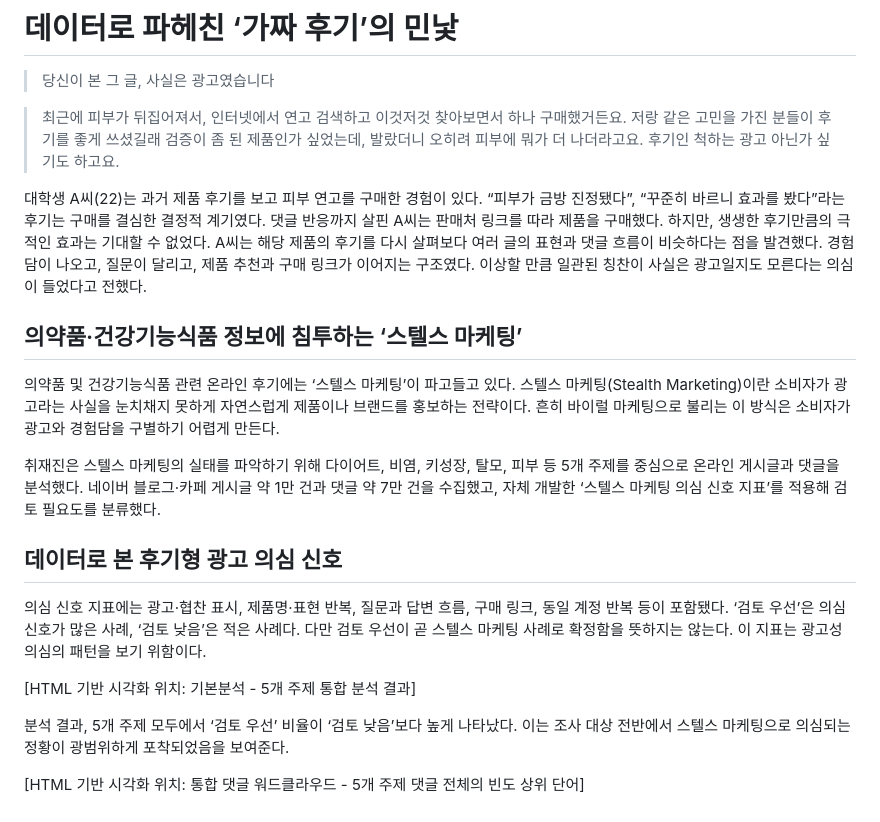
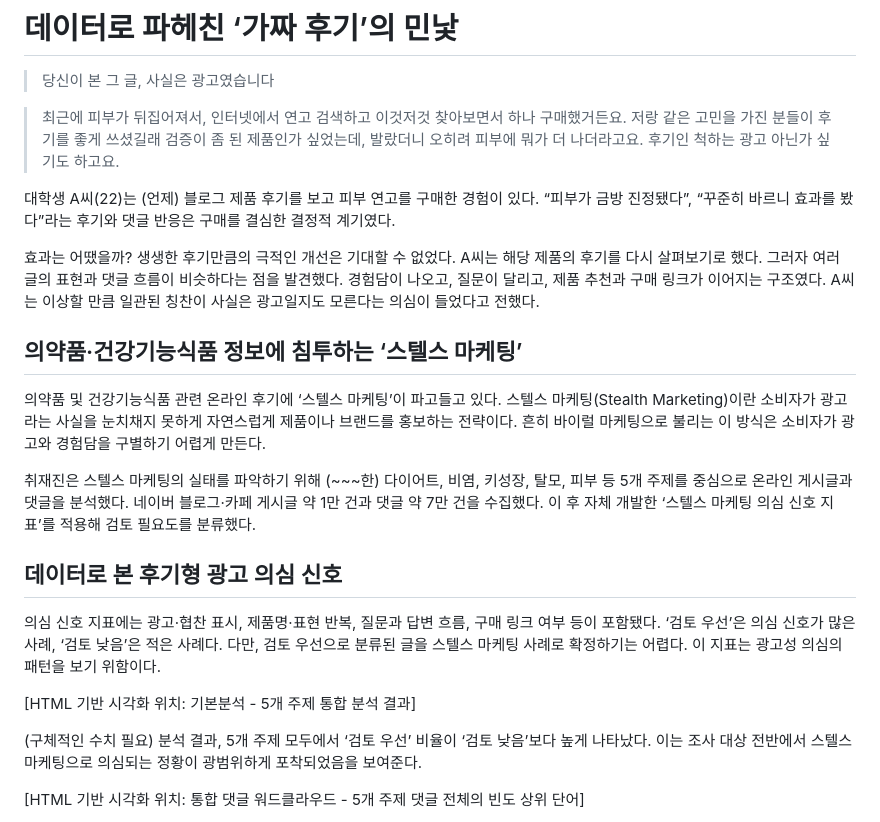
Before and after one commit to ppck75/Stealth-Marketing-DataJournalism, a Markdown page: 기사전문.md, the part around the change. Drawn GitHub-style.

Commit message:
기사 보강

```diff
--- a/기사전문.md
+++ b/기사전문.md
@@ -4,21 +4,24 @@
 
 > 최근에 피부가 뒤집어져서, 인터넷에서 연고 검색하고 이것저것 찾아보면서 하나 구매했거든요. 저랑 같은 고민을 가진 분들이 후기를 좋게 쓰셨길래 검증이 좀 된 제품인가 싶었는데, 발랐더니 오히려 피부에 뭐가 더 나더라고요. 후기인 척하는 광고 아닌가 싶기도 하고요.
 
-대학생 A씨(22)는 과거 제품 후기를 보고 피부 연고를 구매한 경험이 있다. “피부가 금방 진정됐다”, “꾸준히 바르니 효과를 봤다”라는 후기는 구매를 결심한 결정적 계기였다. 댓글 반응까지 살핀 A씨는 판매처 링크를 따라 제품을 구매했다. 하지만, 생생한 후기만큼의 극적인 효과는 기대할 수 없었다. A씨는 해당 제품의 후기를 다시 살펴보다 여러 글의 표현과 댓글 흐름이 비슷하다는 점을 발견했다. 경험담이 나오고, 질문이 달리고, 제품 추천과 구매 링크가 이어지는 구조였다. 이상할 만큼 일관된 칭찬이 사실은 광고일지도 모른다는 의심이 들었다고 전했다.
+대학생 A씨(22)는 (언제) 블로그 제품 후기를 보고 피부 연고를 구매한 경험이 있다. “피부가 금방 진정됐다”, “꾸준히 바르니 효과를 봤다”라는 후기와 댓글 반응은 구매를 결심한 결정적 계기였다.
+
+효과는 어땠을까? 생생한 후기만큼의 극적인 개선은 기대할 수 없었다. A씨는 해당 제품의 후기를 다시 살펴보기로 했다. 그러자 여러 글의 표현과 댓글 흐름이 비슷하다는 점을 발견했다. 경험담이 나오고, 질문이 달리고, 제품 추천과 구매 링크가 이어지는 구조였다. A씨는 이상할 만큼 일관된 칭찬이 사실은 광고일지도 모른다는 의심이 들었다고 전했다.
 
 ## 의약품·건강기능식품 정보에 침투하는 ‘스텔스 마케팅’
 
-의약품 및 건강기능식품 관련 온라인 후기에는 ‘스텔스 마케팅’이 파고들고 있다. 스텔스 마케팅(Stealth Marketing)이란 소비자가 광고라는 사실을 눈치채지 못하게 자연스럽게 제품이나 브랜드를 홍보하는 전략이다. 흔히 바이럴 마케팅으로 불리는 이 방식은 소비자가 광고와 경험담을 구별하기 어렵게 만든다.
+의약품 및 건강기능식품 관련 온라인 후기에 ‘스텔스 마케팅’이 파고들고 있다. 스텔스 마케팅(Stealth Marketing)이란 소비자가 광고라는 사실을 눈치채지 못하게 자연스럽게 제품이나 브랜드를 홍보하는 전략이다. 흔히 바이럴 마케팅으로 불리는 이 방식은 소비자가 광고와 경험담을 구별하기 어렵게 만든다.
 
-취재진은 스텔스 마케팅의 실태를 파악하기 위해 다이어트, 비염, 키성장, 탈모, 피부 등 5개 주제를 중심으로 온라인 게시글과 댓글을 분석했다. 네이버 블로그·카페 게시글 약 1만 건과 댓글 약 7만 건을 수집했고, 자체 개발한 ‘스텔스 마케팅 의심 신호 지표’를 적용해 검토 필요도를 분류했다.
+취재진은 스텔스 마케팅의 실태를 파악하기 위해 (~~~한) 다이어트, 비염, 키성장, 탈모, 피부 등 5개 주제를 중심으로 온라인 게시글과 댓글을 분석했다. 네이버 블로그·카페 게시글 약 1만 건과 댓글 약 7만 건을 수집했다. 이 후 자체 개발한 ‘스텔스 마케팅 의심 신호 지표’를 적용해 검토 필요도를 분류했다.
 
 ## 데이터로 본 후기형 광고 의심 신호
 
-의심 신호 지표에는 광고·협찬 표시, 제품명·표현 반복, 질문과 답변 흐름, 구매 링크, 동일 계정 반복 등이 포함됐다. ‘검토 우선’은 의심 신호가 많은 사례, ‘검토 낮음’은 적은 사례다. 다만 검토 우선이 곧 스텔스 마케팅 사례로 확정함을 뜻하지는 않는다. 이 지표는 광고성 의심의 패턴을 보기 위함이다.
+의심 신호 지표에는 광고·협찬 표시, 제품명·표현 반복, 질문과 답변 흐름, 구매 링크 여부 등이 포함됐다. ‘검토 우선’은 의심 신호가 많은 사례, ‘검토 낮음’은 적은 사례다. 다만, 검토 우선으로 분류된 글을 스텔스 마케팅 사례로 확정하기는 어렵다. 이 지표는 광고성 의심의 패턴을 보기 위함이다.
 
 [HTML 기반 시각화 위치: 기본분석 - 5개 주제 통합 분석 결과]
 
-분석 결과, 5개 주제 모두에서 ‘검토 우선’ 비율이 ‘검토 낮음’보다 높게 나타났다. 이는 조사 대상 전반에서 스텔스 마케팅으로 의심되는 정황이 광범위하게 포착되었음을 보여준다.
+(구체적인 수치 필요)
+분석 결과, 5개 주제 모두에서 ‘검토 우선’ 비율이 ‘검토 낮음’보다 높게 나타났다.  이는 조사 대상 전반에서 스텔스 마케팅으로 의심되는 정황이 광범위하게 포착되었음을 보여준다.
 
 [HTML 기반 시각화 위치: 통합 댓글 워드클라우드 - 5개 주제 댓글 전체의 빈도 상위 단어]
 
```
